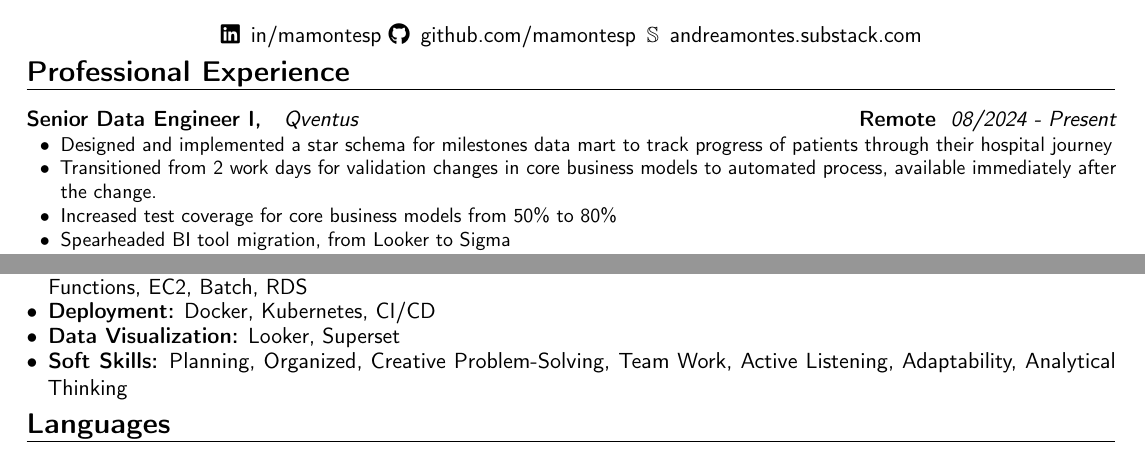
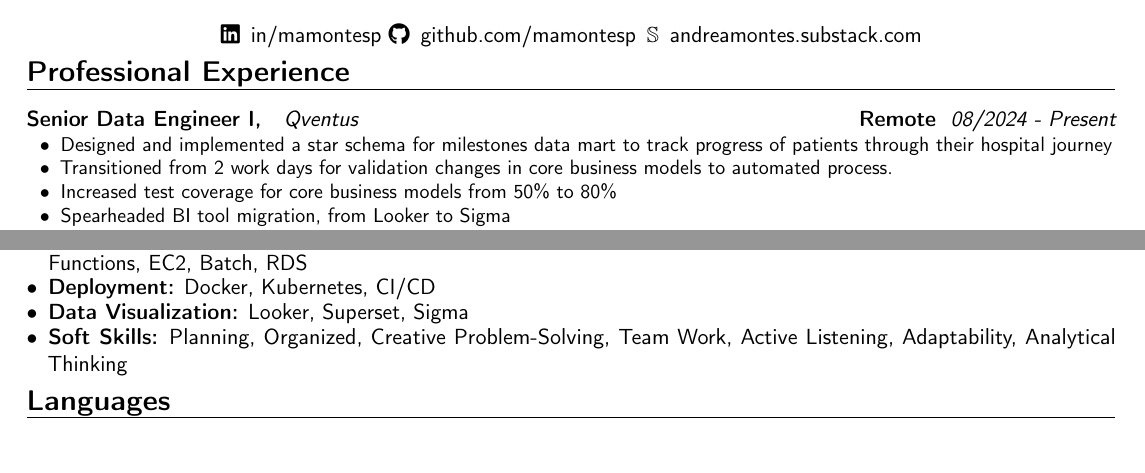
Before and after one commit to mamontesp/cv, a LaTeX CV (cv_english_andreamontes.tex): two parts of the page, joined at a grey line, cut so that both start at the same text. Compiled offline with pdfLaTeX.

Commit message:
Removing second page

```diff
--- a/cv_english_andreamontes.tex
+++ b/cv_english_andreamontes.tex
@@ -45,7 +45,7 @@
 \customcventry{08/2024 ‐ Present}{{Qventus}}{Senior Data Engineer I, }{Remote}{}{
 {\begin{itemize}[leftmargin=0.6cm, label={\textbullet}, noitemsep]
 \item Designed and implemented a star schema for milestones data mart to track progress of patients through their hospital journey
-\item Transitioned from 2 work days for validation changes in core business models to automated process, available immediately after the change.
+\item Transitioned from 2 work days for validation changes in core business models to automated process.
 \item Increased test coverage for core business models from 50\% to 80\%
 \item Spearheaded BI tool migration, from Looker to Sigma
 \end{itemize}}}
@@ -91,7 +91,7 @@
 \item {\textbf{Orchestration:} Airflow, Dagster, AWS Step Functions, dbt Cloud}
 \item {\textbf{ETL:} dbt, Iceberg tables, Postgres, Trino (Starburst), Snowflake, Airbyte, AWS stack: DMS, Glue Jobs, Lambda Functions, EC2, Batch, RDS}
 \item {\textbf{Deployment:} Docker, Kubernetes, CI/CD}
-\item {\textbf{Data Visualization:} Looker, Superset }
+\item {\textbf{Data Visualization:} Looker, Superset, Sigma }
 \item {\textbf{Soft Skills:} Planning, Organized, Creative Problem-Solving, Team Work, Active Listening, Adaptability, Analytical Thinking}
 \end{itemize}}
 \vspace*{-8mm}
```
Also changed, not shown: cv_english_andreamontes.pdf.
